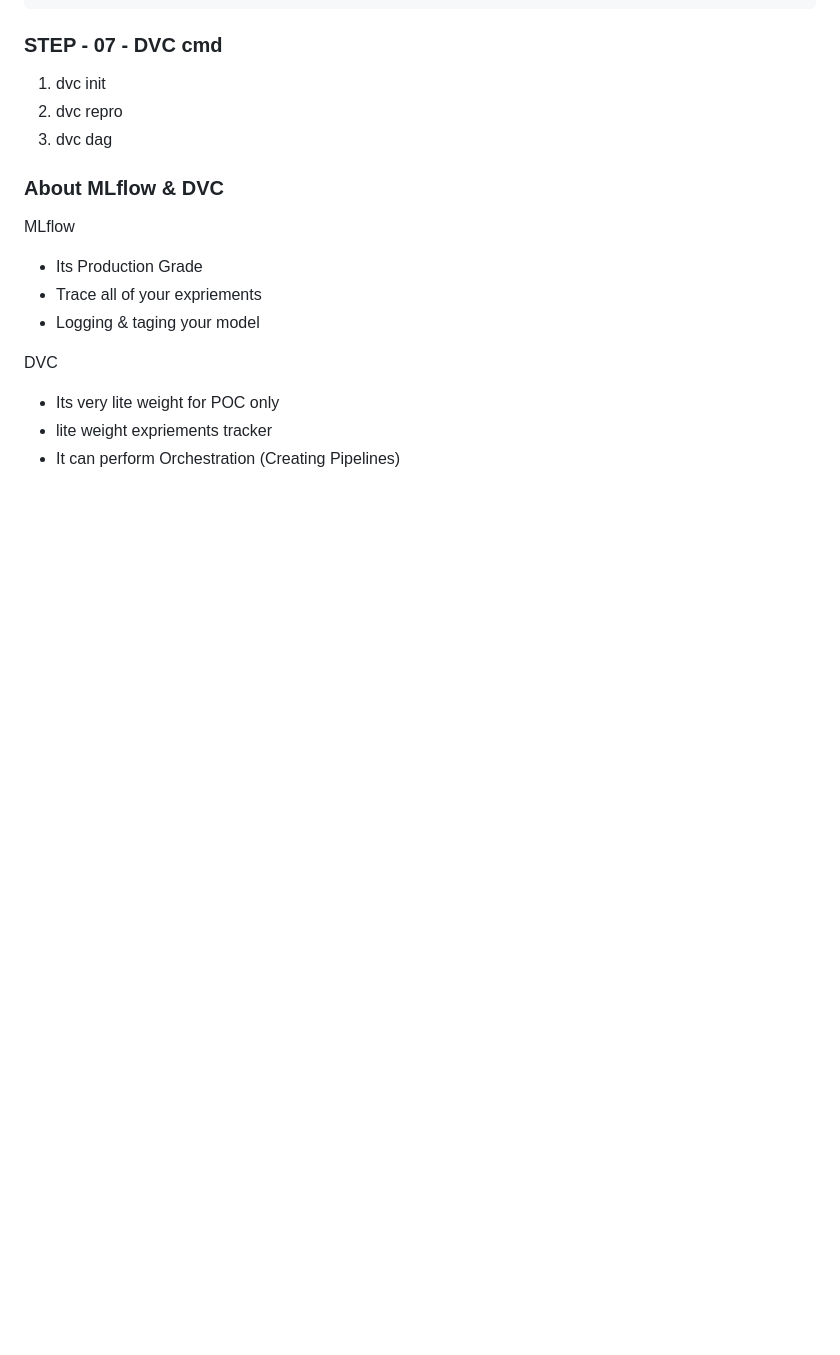
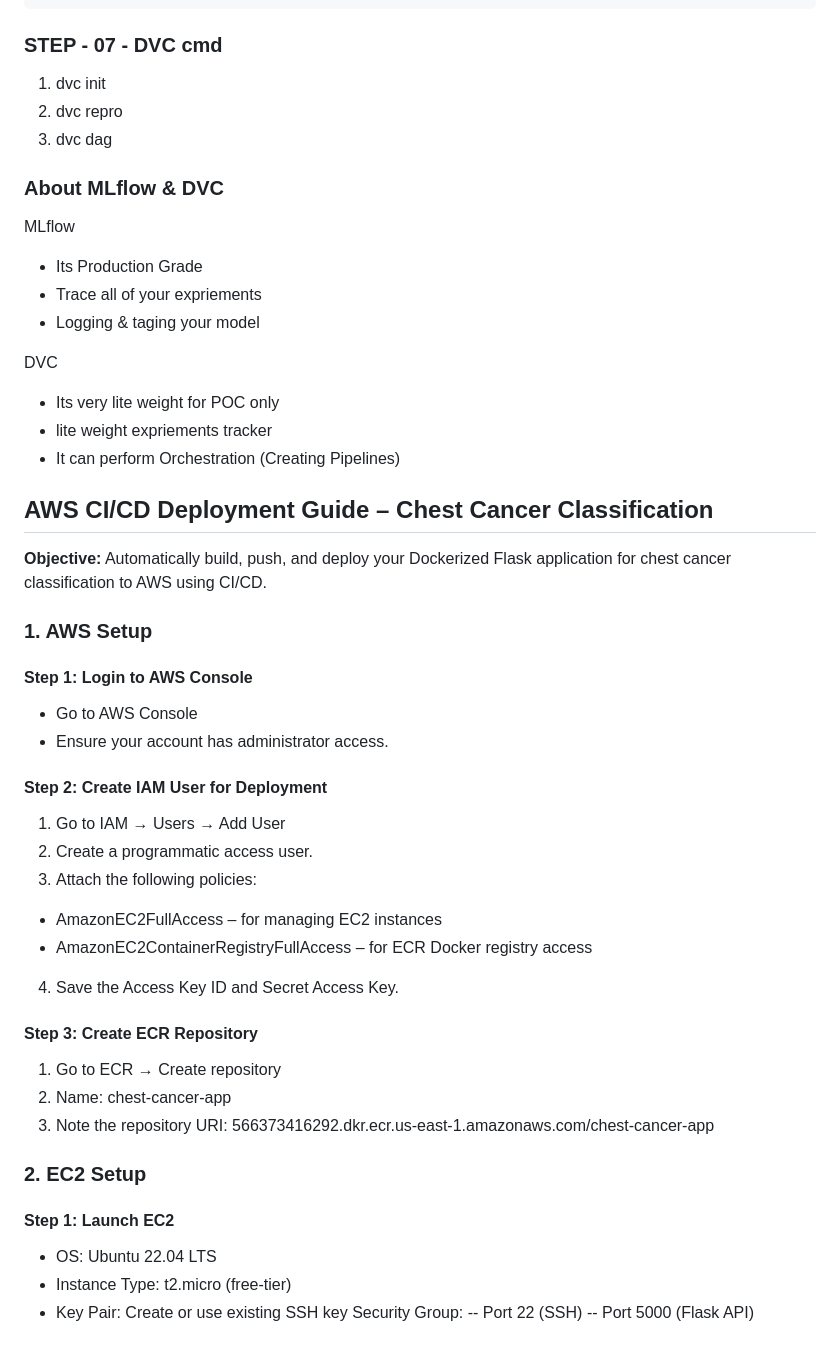
Before and after one commit to DataWithGanesh/End-to-End-Chest-Cancer-Classification-using-MLFlow-DVC-Deep-Learning-Project-, a Markdown page: README.md, the part around one of its changes. Rendered like a GitHub page; blank space fills up the shorter version.

```diff
--- a/README.md
+++ b/README.md
@@ -188,3 +227,43 @@ DVC
 - Its very lite weight for POC only
 - lite weight expriements tracker
 - It can perform Orchestration (Creating Pipelines)
+
+## AWS CI/CD Deployment Guide – Chest Cancer Classification
+
+**Objective:** Automatically build, push, and deploy your Dockerized Flask application for chest cancer classification to AWS using CI/CD.
+
+### 1. AWS Setup
+
+#### Step 1: Login to AWS Console
+
+- Go to AWS Console
+- Ensure your account has administrator access.
+
+#### Step 2: Create IAM User for Deployment
+
+1. Go to IAM → Users → Add User
+2. Create a programmatic access user.
+3. Attach the following policies:
+
+- AmazonEC2FullAccess – for managing EC2 instances
+- AmazonEC2ContainerRegistryFullAccess – for ECR Docker registry access
+
+4. Save the Access Key ID and Secret Access Key.
+
+#### Step 3: Create ECR Repository
+
+1. Go to ECR → Create repository
+2. Name: chest-cancer-app
+3. Note the repository URI:
+   566373416292.dkr.ecr.us-east-1.amazonaws.com/chest-cancer-app
+
+### 2. EC2 Setup
+
+#### Step 1: Launch EC2
+
+- OS: Ubuntu 22.04 LTS
+- Instance Type: t2.micro (free-tier)
+- Key Pair: Create or use existing SSH key
+  Security Group:
+  -- Port 22 (SSH)
+  -- Port 5000 (Flask API)
```
Also changed, not shown: other parts of README.md (+39 -0 lines).
